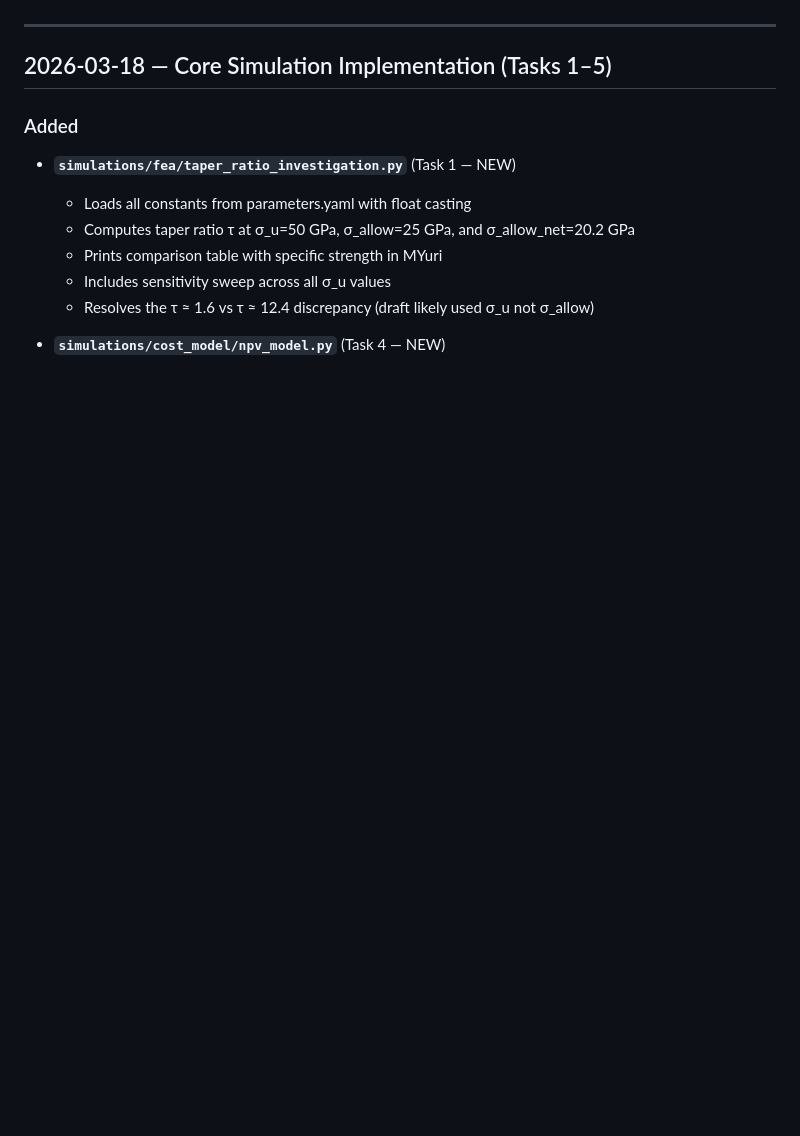
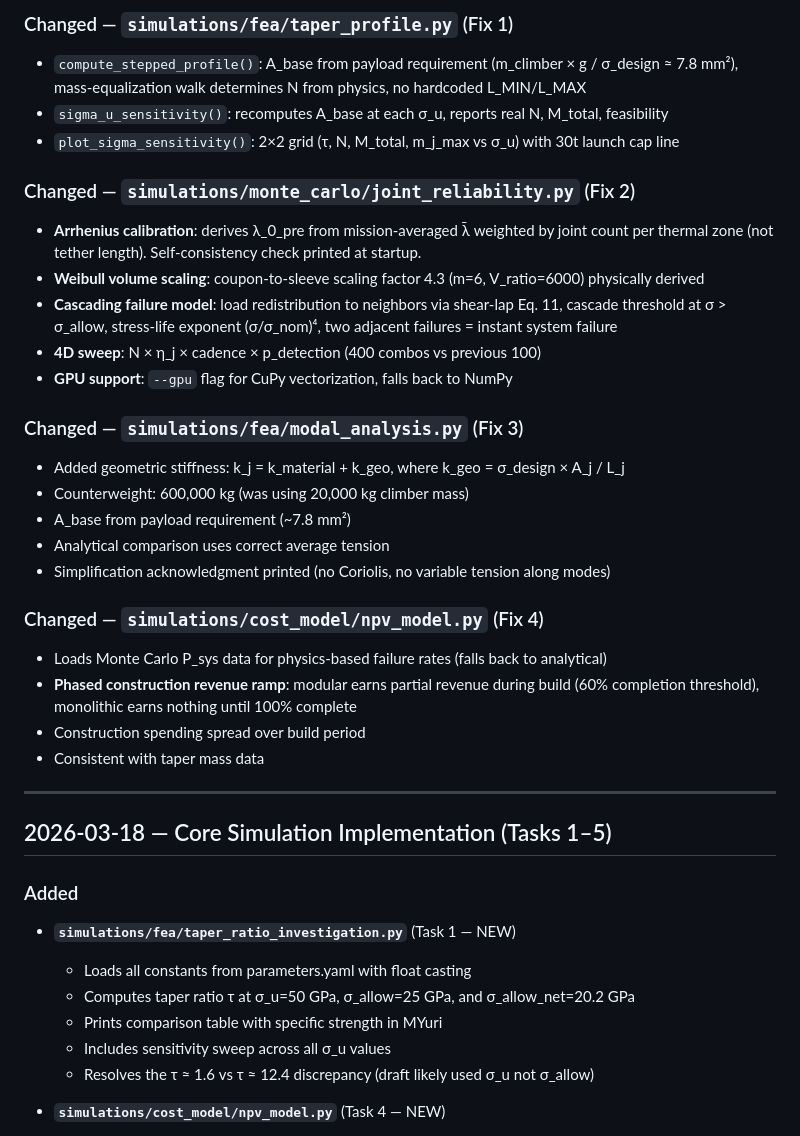
Before and after one commit to kennyegan/Space-Elevator-Tether, a Markdown page: change_log.md, the part around one of its changes. GitHub-like rendering; blank space fills up the shorter version.

```diff
--- a/change_log.md
+++ b/change_log.md
@@ -4,3 +51,27 @@ All notable changes to this project, in reverse chronological order.
+### Changed — `simulations/fea/taper_profile.py` (Fix 1)
+- `compute_stepped_profile()`: A_base from payload requirement (m_climber × g / σ_design ≈ 7.8 mm²), mass-equalization walk determines N from physics, no hardcoded L_MIN/L_MAX
+- `sigma_u_sensitivity()`: recomputes A_base at each σ_u, reports real N, M_total, feasibility
+- `plot_sigma_sensitivity()`: 2×2 grid (τ, N, M_total, m_j_max vs σ_u) with 30t launch cap line
+
+### Changed — `simulations/monte_carlo/joint_reliability.py` (Fix 2)
+- **Arrhenius calibration**: derives λ_0_pre from mission-averaged λ̄ weighted by joint count per thermal zone (not tether length). Self-consistency check printed at startup.
+- **Weibull volume scaling**: coupon-to-sleeve scaling factor 4.3 (m=6, V_ratio=6000) physically derived
+- **Cascading failure model**: load redistribution to neighbors via shear-lap Eq. 11, cascade threshold at σ > σ_allow, stress-life exponent (σ/σ_nom)⁴, two adjacent failures = instant system failure
+- **4D sweep**: N × η_j × cadence × p_detection (400 combos vs previous 100)
+- **GPU support**: `--gpu` flag for CuPy vectorization, falls back to NumPy
+
+### Changed — `simulations/fea/modal_analysis.py` (Fix 3)
+- Added geometric stiffness: k_j = k_material + k_geo, where k_geo = σ_design × A_j / L_j
+- Counterweight: 600,000 kg (was using 20,000 kg climber mass)
+- A_base from payload requirement (~7.8 mm²)
+- Analytical comparison uses correct average tension
+- Simplification acknowledgment printed (no Coriolis, no variable tension along modes)
+
+### Changed — `simulations/cost_model/npv_model.py` (Fix 4)
+- Loads Monte Carlo P_sys data for physics-based failure rates (falls back to analytical)
+- **Phased construction revenue ramp**: modular earns partial revenue during build (60% completion threshold), monolithic earns nothing until 100% complete
+- Construction spending spread over build period
+- Consistent with taper mass data
 
 ---
 
```
Also changed, not shown: other parts of change_log.md (+47 -0 lines), paper.md (added, +579 -0 lines).
